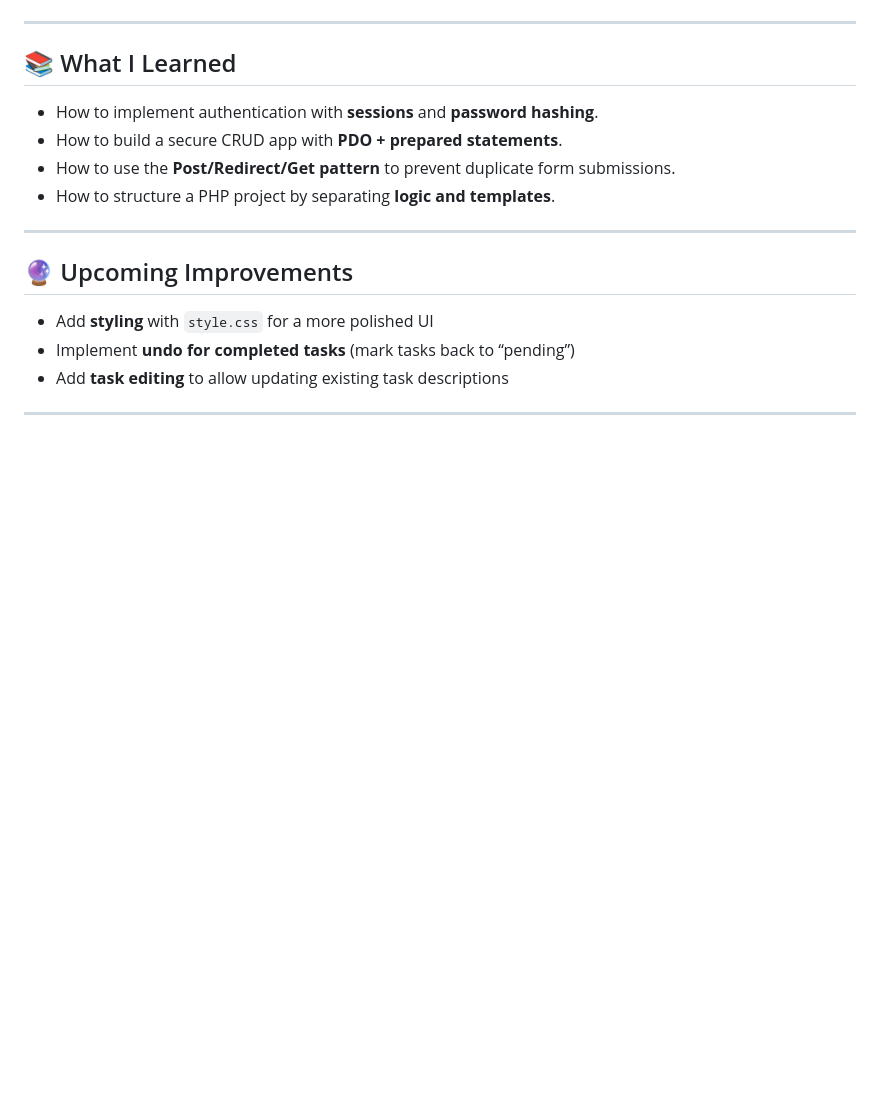
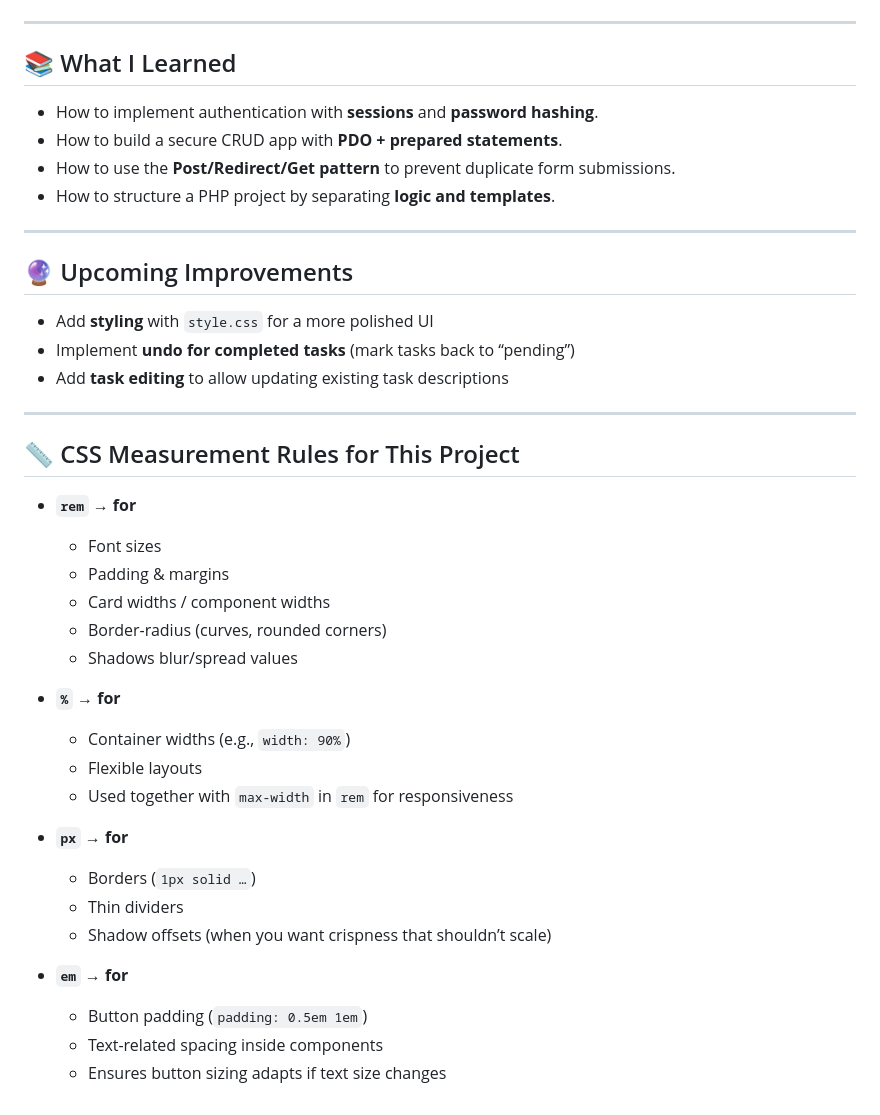
Before and after one commit to pascal-vuong/php-todo-app, a Markdown page: README.md, the part around the change. Rendered like a GitHub page; blank space fills up the shorter version.

Commit message:
Update README.md
added css measurement rules

```diff
--- a/README.md
+++ b/README.md
@@ -111,3 +111,27 @@ CREATE TABLE tasks (
 - Add **task editing** to allow updating existing task descriptions
 
 ---
+
+## 📏 CSS Measurement Rules for This Project
+
+- **`rem` → for**
+  - Font sizes
+  - Padding & margins
+  - Card widths / component widths
+  - Border-radius (curves, rounded corners)
+  - Shadows blur/spread values
+
+- **`%` → for**
+  - Container widths (e.g., `width: 90%`)
+  - Flexible layouts
+  - Used together with `max-width` in `rem` for responsiveness
+
+- **`px` → for**
+  - Borders (`1px solid …`)
+  - Thin dividers
+  - Shadow offsets (when you want crispness that shouldn’t scale)
+
+- **`em` → for**
+  - Button padding (`padding: 0.5em 1em`)
+  - Text-related spacing inside components
+  - Ensures button sizing adapts if text size changes
```
